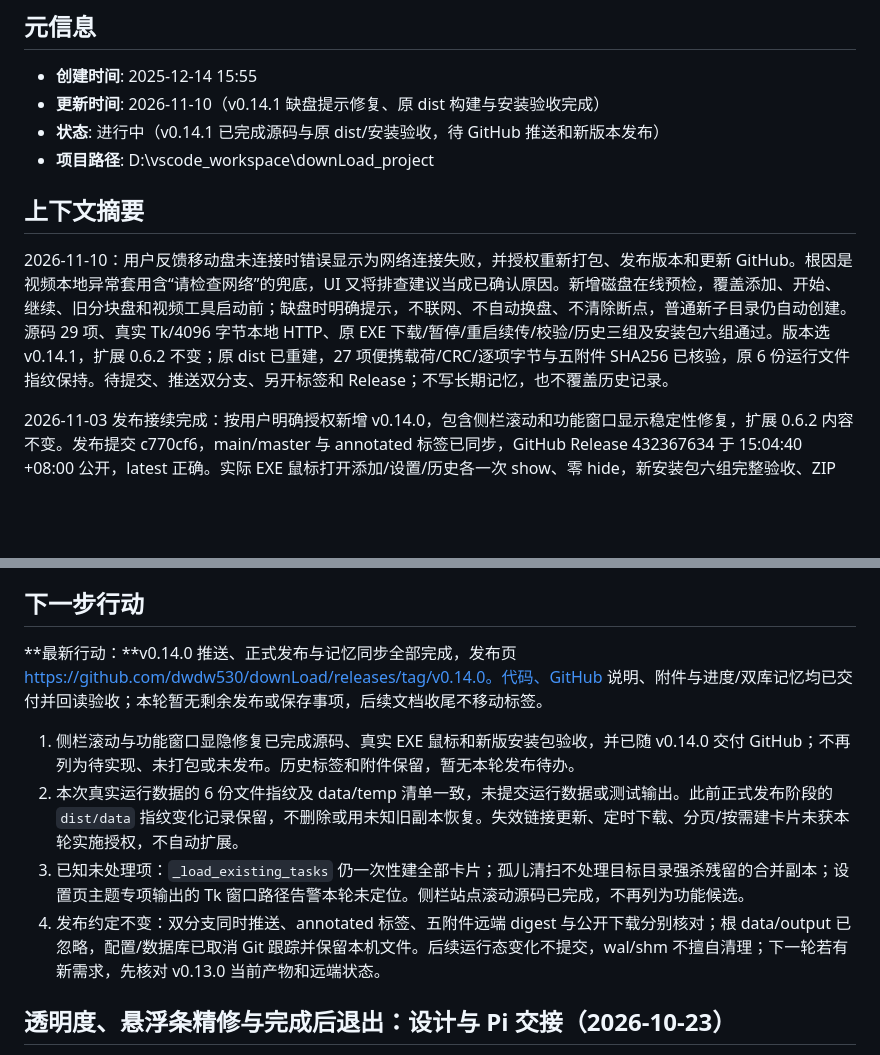
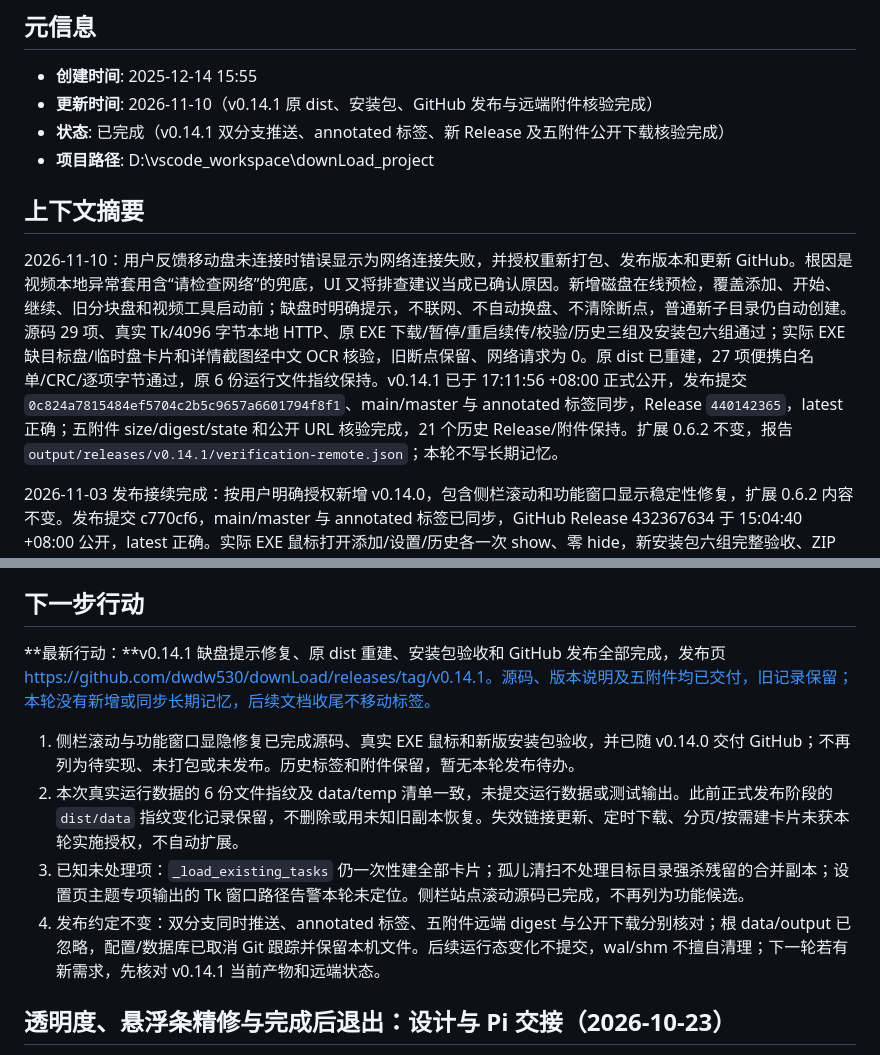
Before and after one commit to dwdw530/downLoad, a Markdown page: docs/context-sessions/20251214-1555-老王下载器功能分析.md, 2 parts joined by grey strips. GitHub-like rendering; blank space fills up the shorter version.

Commit message:
docs: 记录 v0.14.1 正式发布与附件核验

```diff
--- a/docs/context-sessions/20251214-1555-老王下载器功能分析.md
+++ b/docs/context-sessions/20251214-1555-老王下载器功能分析.md
@@ -3,13 +3,13 @@
 ## 元信息
 
 - **创建时间**: 2025-12-14 15:55
-- **更新时间**: 2026-11-10（v0.14.1 缺盘提示修复、原 dist 构建与安装验收完成）
-- **状态**: 进行中（v0.14.1 已完成源码与原 dist/安装验收，待 GitHub 推送和新版本发布）
+- **更新时间**: 2026-11-10（v0.14.1 原 dist、安装包、GitHub 发布与远端附件核验完成）
+- **状态**: 已完成（v0.14.1 双分支推送、annotated 标签、新 Release 及五附件公开下载核验完成）
 - **项目路径**: D:\vscode_workspace\downLoad_project
 
 ## 上下文摘要
 
-2026-11-10：用户反馈移动盘未连接时错误显示为网络连接失败，并授权重新打包、发布版本和更新 GitHub。根因是视频本地异常套用含“请检查网络”的兜底，UI 又将排查建议当成已确认原因。新增磁盘在线预检，覆盖添加、开始、继续、旧分块盘和视频工具启动前；缺盘时明确提示，不联网、不自动换盘、不清除断点，普通新子目录仍自动创建。源码 29 项、真实 Tk/4096 字节本地 HTTP、原 EXE 下载/暂停/重启续传/校验/历史三组及安装包六组通过。版本选 v0.14.1，扩展 0.6.2 不变；原 dist 已重建，27 项便携载荷/CRC/逐项字节与五附件 SHA256 已核验，原 6 份运行文件指纹保持。待提交、推送双分支、另开标签和 Release；不写长期记忆，也不覆盖历史记录。
+2026-11-10：用户反馈移动盘未连接时错误显示为网络连接失败，并授权重新打包、发布版本和更新 GitHub。根因是视频本地异常套用含“请检查网络”的兜底，UI 又将排查建议当成已确认原因。新增磁盘在线预检，覆盖添加、开始、继续、旧分块盘和视频工具启动前；缺盘时明确提示，不联网、不自动换盘、不清除断点，普通新子目录仍自动创建。源码 29 项、真实 Tk/4096 字节本地 HTTP、原 EXE 下载/暂停/重启续传/校验/历史三组及安装包六组通过；实际 EXE 缺目标盘/临时盘卡片和详情截图经中文 OCR 核验，旧断点保留、网络请求为 0。原 dist 已重建，27 项便携白名单/CRC/逐项字节通过，原 6 份运行文件指纹保持。v0.14.1 已于 17:11:56 +08:00 正式公开，发布提交 `0c824a7815484ef5704c2b5c9657a6601794f8f1`、main/master 与 annotated 标签同步，Release `440142365`，latest 正确；五附件 size/digest/state 和公开 URL 核验完成，21 个历史 Release/附件保持。扩展 0.6.2 不变，报告 `output/releases/v0.14.1/verification-remote.json`；本轮不写长期记忆。
 
 2026-11-03 发布接续完成：按用户明确授权新增 v0.14.0，包含侧栏滚动和功能窗口显示稳定性修复，扩展 0.6.2 内容不变。发布提交 c770cf6，main/master 与 annotated 标签已同步，GitHub Release 432367634 于 15:04:40 +08:00 公开，latest 正确。实际 EXE 鼠标打开添加/设置/历史各一次 show、零 hide，新安装包六组完整验收、ZIP CRC/字节/无用户数据检查通过。五附件远端 size/digest/state 与本地一致；公开 URL 经机器既有代理核验二进制 HEAD/尺寸与校验文本 GET 字节，直连失败单独记录。20 个历史 Release/附件不改，原 6 份运行数据指纹不变。报告 `output/releases/v0.14.0/verification-remote.json`。
 
@@ -154,12 +154,12 @@ v0.9.0 实际分三批推进：A（2+3 探测与取名链路）、B（4+6）、C
 
 ## 下一步行动
 
-**最新行动：**v0.14.0 推送、正式发布与记忆同步全部完成，发布页 https://github.com/dwdw530/downLoad/releases/tag/v0.14.0。代码、GitHub 说明、附件与进度/双库记忆均已交付并回读验收；本轮暂无剩余发布或保存事项，后续文档收尾不移动标签。
+**最新行动：**v0.14.1 缺盘提示修复、原 dist 重建、安装包验收和 GitHub 发布全部完成，发布页 https://github.com/dwdw530/downLoad/releases/tag/v0.14.1。源码、版本说明及五附件均已交付，旧记录保留；本轮没有新增或同步长期记忆，后续文档收尾不移动标签。
 
 1. 侧栏滚动与功能窗口显隐修复已完成源码、真实 EXE 鼠标和新版安装包验收，并已随 v0.14.0 交付 GitHub；不再列为待实现、未打包或未发布。历史标签和附件保留，暂无本轮发布待办。
 2. 本次真实运行数据的 6 份文件指纹及 data/temp 清单一致，未提交运行数据或测试输出。此前正式发布阶段的 `dist/data` 指纹变化记录保留，不删除或用未知旧副本恢复。失效链接更新、定时下载、分页/按需建卡片未获本轮实施授权，不自动扩展。
 3. 已知未处理项：`_load_existing_tasks` 仍一次性建全部卡片；孤儿清扫不处理目标目录强杀残留的合并副本；设置页主题专项输出的 Tk 窗口路径告警本轮未定位。侧栏站点滚动源码已完成，不再列为功能候选。
-4. 发布约定不变：双分支同时推送、annotated 标签、五附件远端 digest 与公开下载分别核对；根 data/output 已忽略，配置/数据库已取消 Git 跟踪并保留本机文件。后续运行态变化不提交，wal/shm 不擅自清理；下一轮若有新需求，先核对 v0.13.0 当前产物和远端状态。
+4. 发布约定不变：双分支同时推送、annotated 标签、五附件远端 digest 与公开下载分别核对；根 data/output 已忽略，配置/数据库已取消 Git 跟踪并保留本机文件。后续运行态变化不提交，wal/shm 不擅自清理；下一轮若有新需求，先核对 v0.14.1 当前产物和远端状态。
 
 ## 透明度、悬浮条精修与完成后退出：设计与 Pi 交接（2026-10-23）
 
```
Also changed, not shown: docs/INSTALLER.md (+1 -0 lines), 1 other file.
